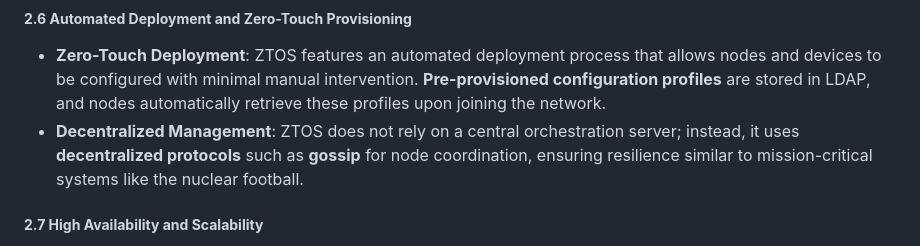
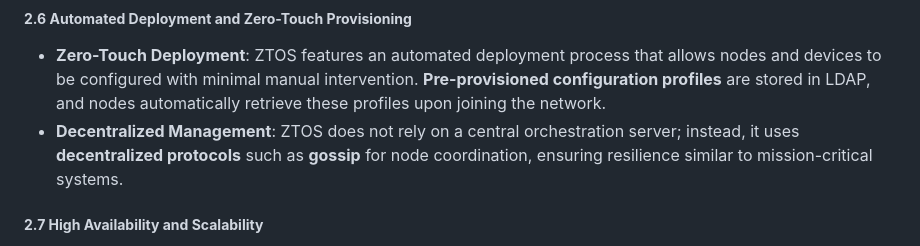
Before and after one commit to c3aero/ztos, a Markdown page: docs/architecture.md, the part around the change. Rendered like a GitHub page.

```diff
--- a/docs/architecture.md
+++ b/docs/architecture.md
@@ -47,7 +47,7 @@ ZTOS consists of several key components that work together to provide a **secure
 ##### **2.6 Automated Deployment and Zero-Touch Provisioning**
 
 - **Zero-Touch Deployment**: ZTOS features an automated deployment process that allows nodes and devices to be configured with minimal manual intervention. **Pre-provisioned configuration profiles** are stored in LDAP, and nodes automatically retrieve these profiles upon joining the network.
-- **Decentralized Management**: ZTOS does not rely on a central orchestration server; instead, it uses **decentralized protocols** such as **gossip** for node coordination, ensuring resilience similar to mission-critical systems like the nuclear football.
+- **Decentralized Management**: ZTOS does not rely on a central orchestration server; instead, it uses **decentralized protocols** such as **gossip** for node coordination, ensuring resilience similar to mission-critical systems.
 
 ##### **2.7 High Availability and Scalability**
 
```
